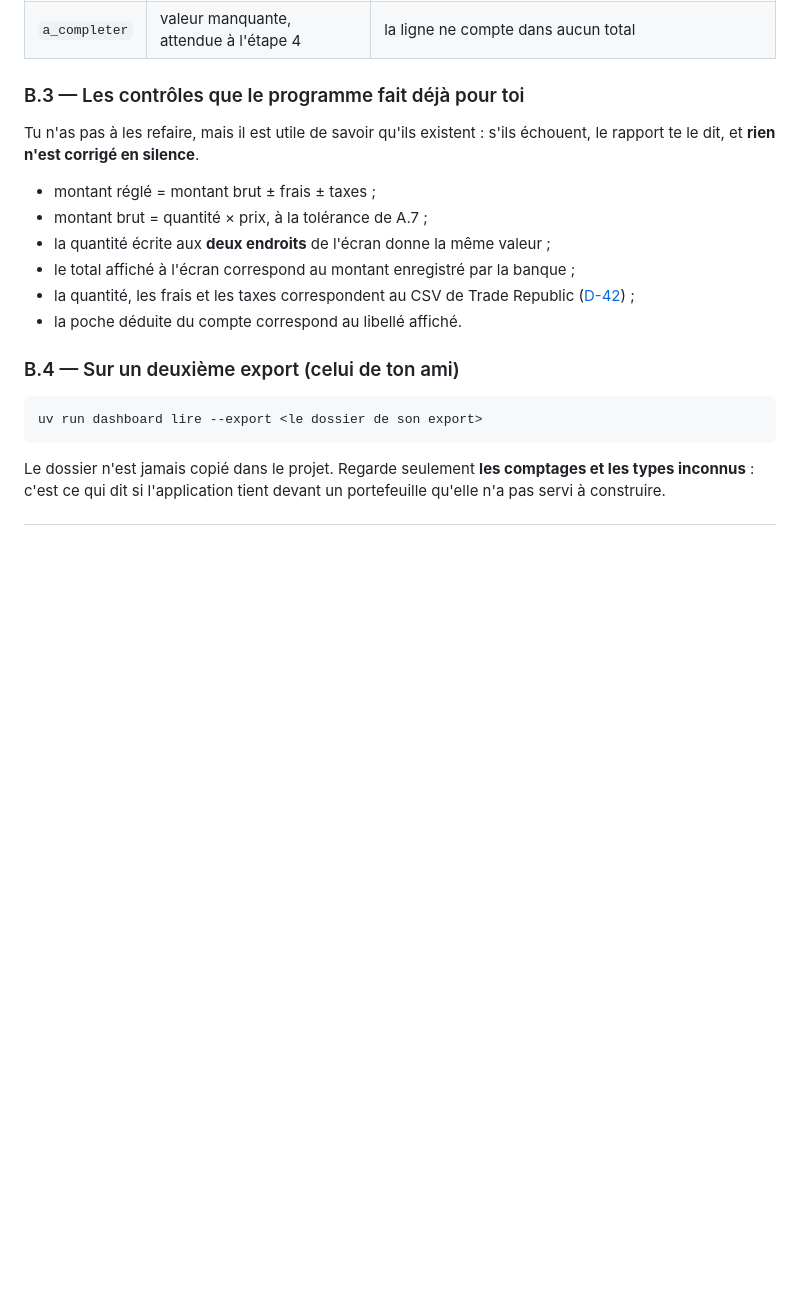
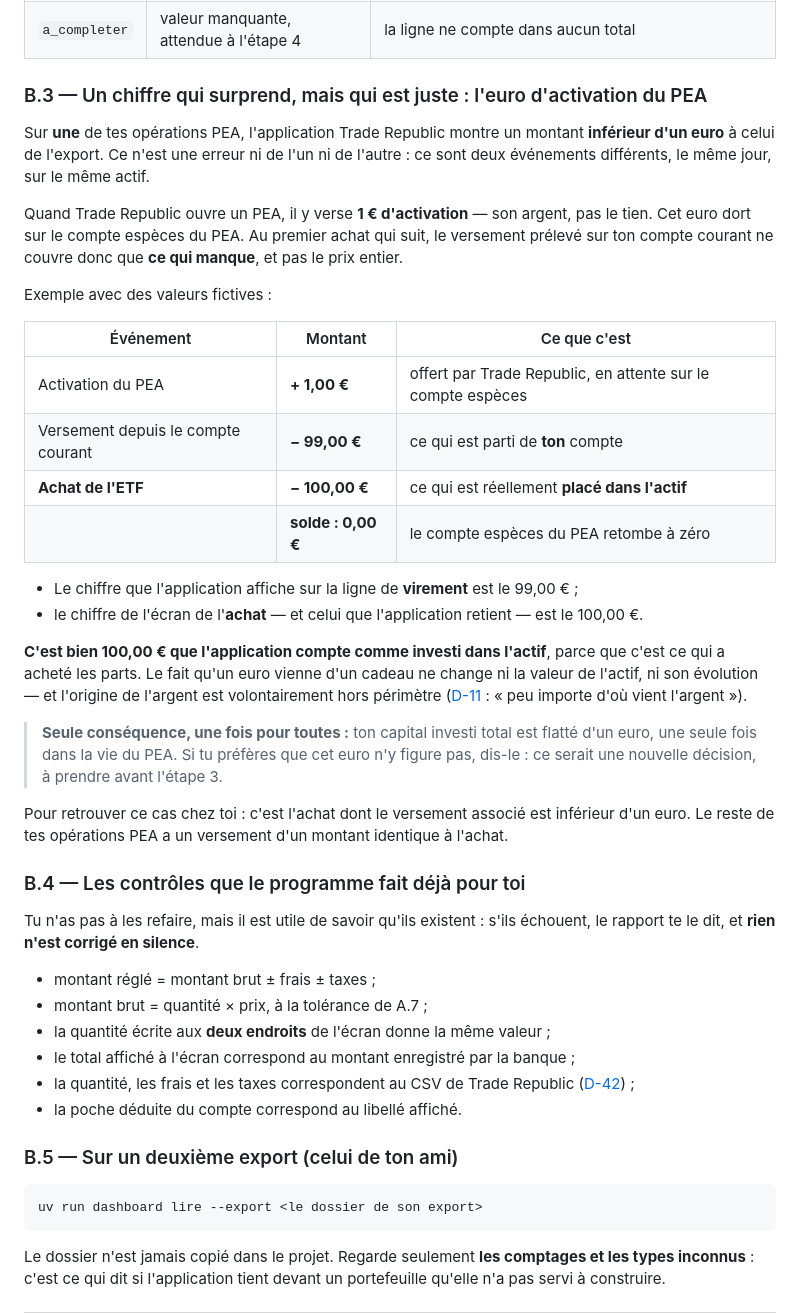
Before and after one commit to TheoDuc/Pastory, a Markdown page: docs/verification/etape-2.md, the part around the change. GitHub-like rendering; blank space fills up the shorter version.

Commit message:
Expliquer l'écart d'un euro sur le premier achat en PEA
Le propriétaire a relevé une opération où son application affiche un euro de
moins que l'export. Vérification faite sur ses données : les deux chiffres
sont justes et désignent deux événements différents du même jour.

Trade Republic verse 1 € à l'ouverture d'un PEA. Cet euro dort sur le compte
espèces, et le versement prélevé sur le compte courant au premier achat ne
couvre donc que la différence. Le solde reconstitué du compte espèces PEA
retombe exactement à zéro, ce que l'inventaire de l'étape 0 avait déjà noté
sans en tirer d'explication lisible.

Le cahier de vérification l'explique désormais, avec des valeurs fictives, et
signale la seule conséquence : le capital investi est flatté d'un euro une
fois pour toutes, puisque l'origine de l'argent est hors périmètre (D-11).

Co-Authored-By: Claude Opus 5 (1M context) <noreply@anthropic.com>

````diff
--- a/docs/verification/etape-2.md
+++ b/docs/verification/etape-2.md
@@ -163,7 +163,41 @@ Les colonnes « origine … » disent d'où vient chaque valeur :
 | `deduction` | reconstitué par une règle écrite | à confirmer : poche déduite du compte, code `XF` pris pour de la crypto |
 | `a_completer` | valeur manquante, attendue à l'étape 4 | la ligne ne compte dans aucun total |
 
-### B.3 — Les contrôles que le programme fait déjà pour toi
+### B.3 — Un chiffre qui surprend, mais qui est juste : l'euro d'activation du PEA
+
+Sur **une** de tes opérations PEA, l'application Trade Republic montre un montant **inférieur
+d'un euro** à celui de l'export. Ce n'est une erreur ni de l'un ni de l'autre : ce sont deux
+événements différents, le même jour, sur le même actif.
+
+Quand Trade Republic ouvre un PEA, il y verse **1 € d'activation** — son argent, pas le tien.
+Cet euro dort sur le compte espèces du PEA. Au premier achat qui suit, le versement prélevé sur
+ton compte courant ne couvre donc que **ce qui manque**, et pas le prix entier.
+
+Exemple avec des valeurs fictives :
+
+| Événement | Montant | Ce que c'est |
+|---|---|---|
+| Activation du PEA | **+ 1,00 €** | offert par Trade Republic, en attente sur le compte espèces |
+| Versement depuis le compte courant | **− 99,00 €** | ce qui est parti de **ton** compte |
+| **Achat de l'ETF** | **− 100,00 €** | ce qui est réellement **placé dans l'actif** |
+| | **solde : 0,00 €** | le compte espèces du PEA retombe à zéro |
+
+- Le chiffre que l'application affiche sur la ligne de **virement** est le 99,00 € ;
+- le chiffre de l'écran de l'**achat** — et celui que l'application retient — est le 100,00 €.
+
+**C'est bien 100,00 € que l'application compte comme investi dans l'actif**, parce que c'est ce
+qui a acheté les parts. Le fait qu'un euro vienne d'un cadeau ne change ni la valeur de l'actif,
+ni son évolution — et l'origine de l'argent est volontairement hors périmètre
+([D-11](../decisions.md) : « peu importe d'où vient l'argent »).
+
+> **Seule conséquence, une fois pour toutes :** ton capital investi total est flatté d'un euro,
+> une seule fois dans la vie du PEA. Si tu préfères que cet euro n'y figure pas, dis-le : ce
+> serait une nouvelle décision, à prendre avant l'étape 3.
+
+Pour retrouver ce cas chez toi : c'est l'achat dont le versement associé est inférieur d'un euro.
+Le reste de tes opérations PEA a un versement d'un montant identique à l'achat.
+
+### B.4 — Les contrôles que le programme fait déjà pour toi
 
 Tu n'as pas à les refaire, mais il est utile de savoir qu'ils existent : s'ils échouent, le
 rapport te le dit, et **rien n'est corrigé en silence**.
@@ -176,7 +210,7 @@ rapport te le dit, et **rien n'est corrigé en silence**.
   ([D-42](../decisions.md)) ;
 - la poche déduite du compte correspond au libellé affiché.
 
-### B.4 — Sur un deuxième export (celui de ton ami)
+### B.5 — Sur un deuxième export (celui de ton ami)
 
 ```
 uv run dashboard lire --export <le dossier de son export>
````
